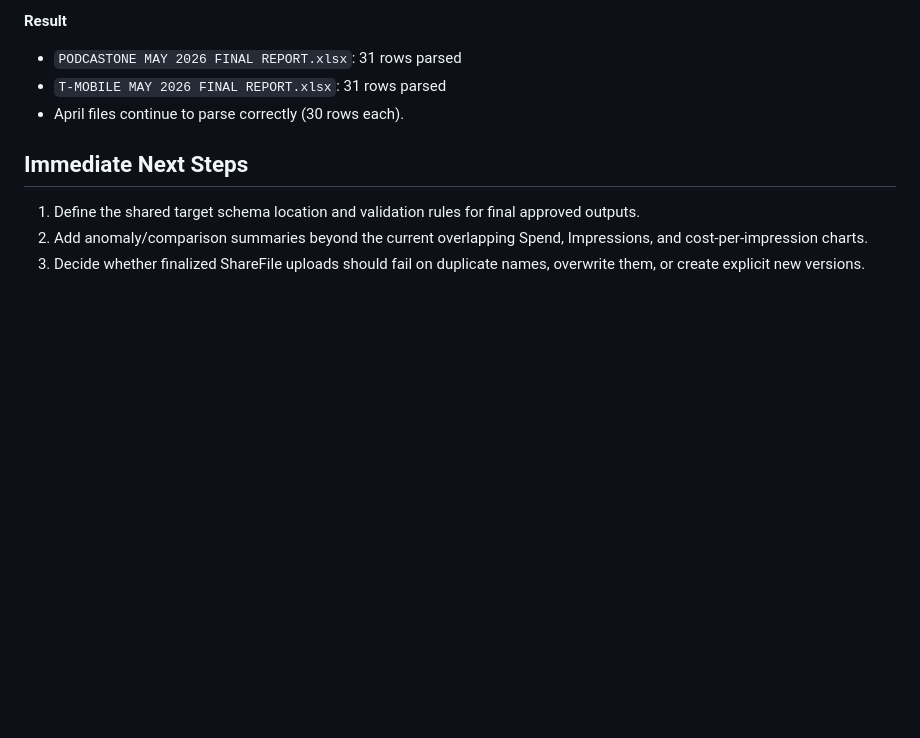
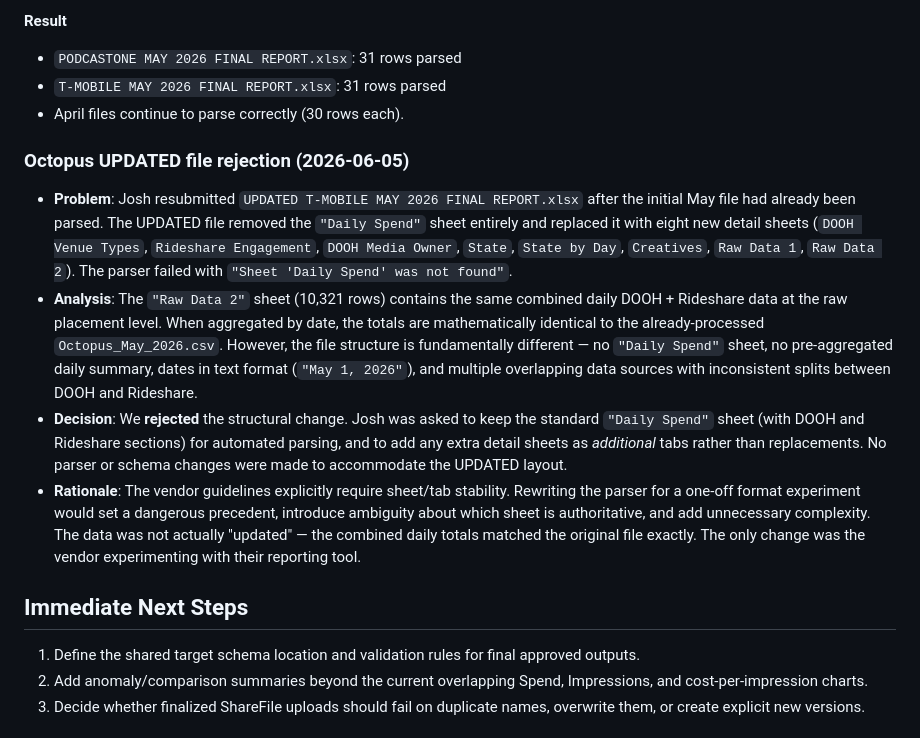
Before and after one commit to d-kulish/testifize, a Markdown page: README.md, the part around the change. GitHub-like rendering; blank space fills up the shorter version.

Commit message:
docs: document Octopus UPDATED file rejection (2026-06-05)
Record the analysis and decision to reject Josh's structural change
in UPDATED T-MOBILE MAY 2026 FINAL REPORT.xlsx. The vendor was asked
to keep the standard 'Daily Spend' sheet and add detail sheets as
additional tabs, not replacements.

Co-Authored-By: Claude Opus 4.8 <noreply@anthropic.com>

```diff
--- a/README.md
+++ b/README.md
@@ -788,6 +788,13 @@ Final/<Reporting_Period>/<Vendor>_<Reporting_Period>.csv
 - `T-MOBILE MAY 2026 FINAL REPORT.xlsx`: 31 rows parsed
 - April files continue to parse correctly (30 rows each).
 
+### Octopus UPDATED file rejection (2026-06-05)
+
+- **Problem**: Josh resubmitted `UPDATED T-MOBILE MAY 2026 FINAL REPORT.xlsx` after the initial May file had already been parsed. The UPDATED file removed the `"Daily Spend"` sheet entirely and replaced it with eight new detail sheets (`DOOH Venue Types`, `Rideshare Engagement`, `DOOH Media Owner`, `State`, `State by Day`, `Creatives`, `Raw Data 1`, `Raw Data 2`). The parser failed with `"Sheet 'Daily Spend' was not found"`.
+- **Analysis**: The `"Raw Data 2"` sheet (10,321 rows) contains the same combined daily DOOH + Rideshare data at the raw placement level. When aggregated by date, the totals are mathematically identical to the already-processed `Octopus_May_2026.csv`. However, the file structure is fundamentally different — no `"Daily Spend"` sheet, no pre-aggregated daily summary, dates in text format (`"May 1, 2026"`), and multiple overlapping data sources with inconsistent splits between DOOH and Rideshare.
+- **Decision**: We **rejected** the structural change. Josh was asked to keep the standard `"Daily Spend"` sheet (with DOOH and Rideshare sections) for automated parsing, and to add any extra detail sheets as *additional* tabs rather than replacements. No parser or schema changes were made to accommodate the UPDATED layout.
+- **Rationale**: The vendor guidelines explicitly require sheet/tab stability. Rewriting the parser for a one-off format experiment would set a dangerous precedent, introduce ambiguity about which sheet is authoritative, and add unnecessary complexity. The data was not actually "updated" — the combined daily totals matched the original file exactly. The only change was the vendor experimenting with their reporting tool.
+
 ## Immediate Next Steps
 
 1. Define the shared target schema location and validation rules for final approved outputs.
```
